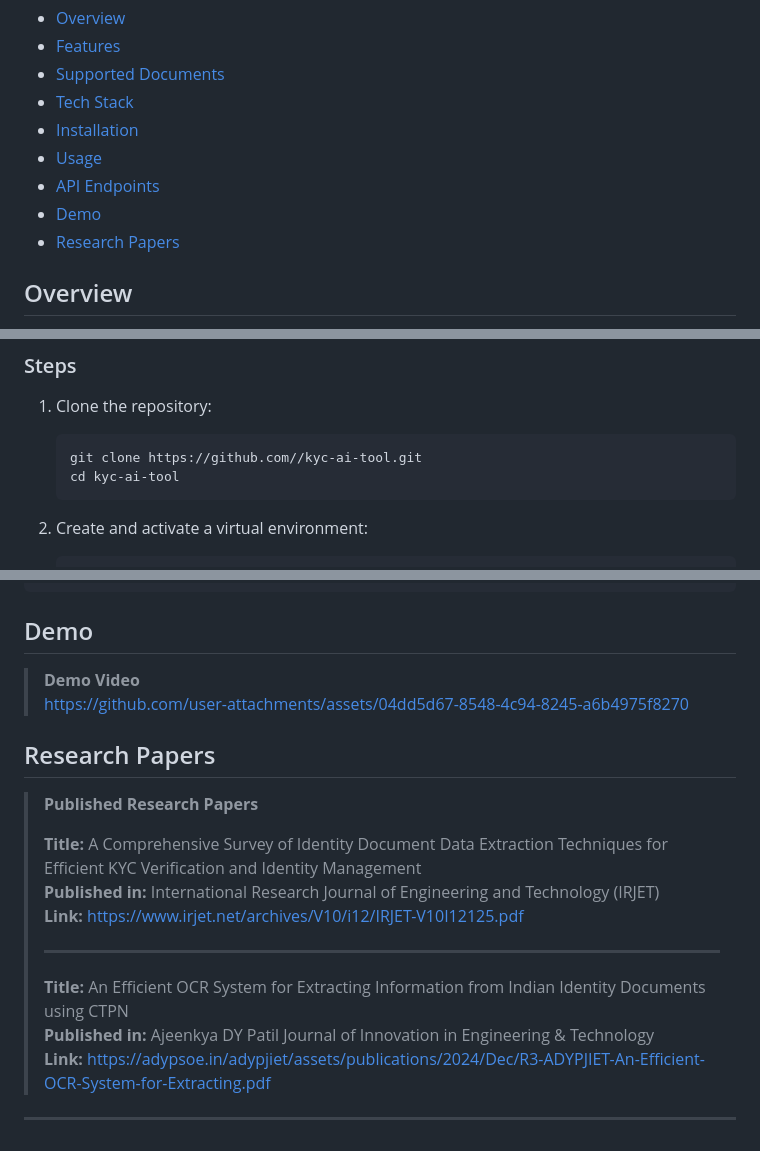
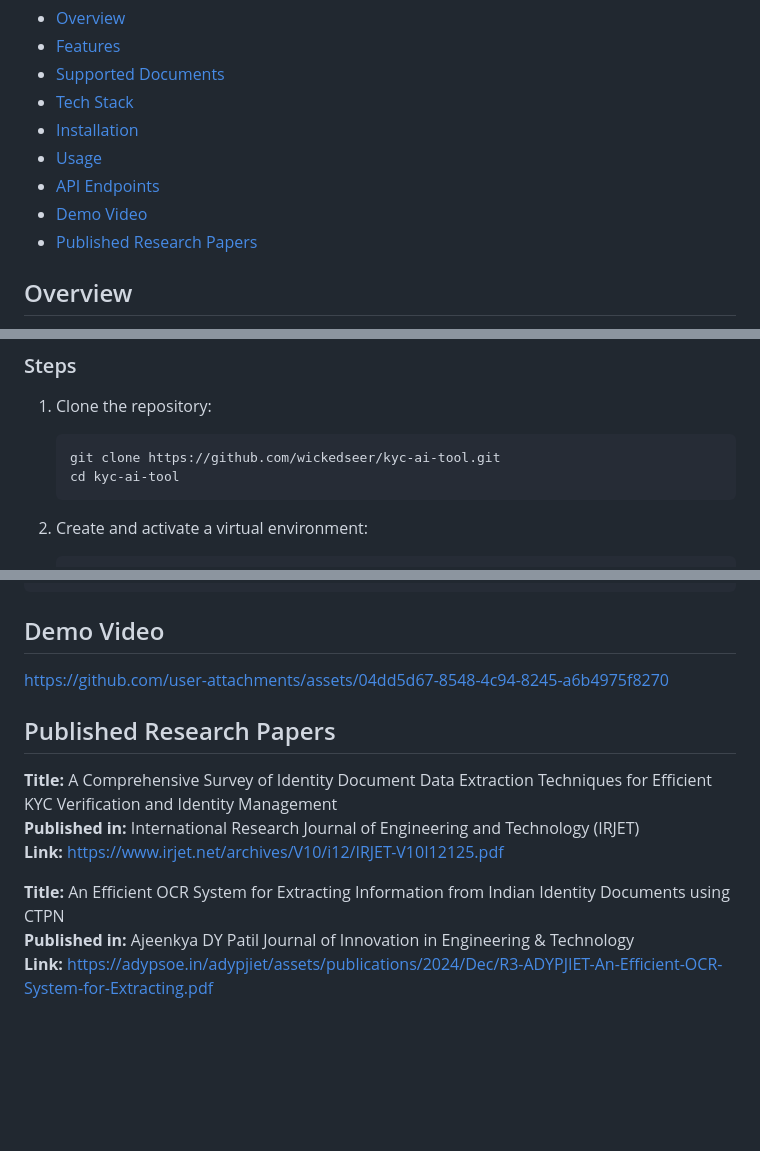
Before and after one commit to wickedseer/kyc-ai-tool, a Markdown page: readme.md, 3 parts joined by grey strips. Drawn GitHub-style; blank space fills up the shorter version.

Commit message:
Update README
Updated README to reflect changes in demo and research papers sections, including renaming and adding links.

````diff
--- a/readme.md
+++ b/readme.md
@@ -12,8 +12,8 @@ An intelligent document processing system that automates the extraction and veri
   - [Installation](#installation)
   - [Usage](#usage)
   - [API Endpoints](#api-endpoints)
-  - [Demo](#demo)
-  - [Research Papers](#research-papers)
+  - [Demo Video](#demo-video)
+  - [Published Research Papers](#published-research-papers)
 
 
 ## Overview
@@ -67,7 +66,7 @@ The system accepts images of identity documents, preprocesses them for optimal O
 
 1. Clone the repository:
    ```bash
-   git clone https://github.com//kyc-ai-tool.git
+   git clone https://github.com/wickedseer/kyc-ai-tool.git
    cd kyc-ai-tool
    ```
 
@@ -163,25 +162,18 @@ Uploads a document image and returns extracted fields.
 ```
 
 
-## Demo
+## Demo Video
 
->**Demo Video**
-> https://github.com/user-attachments/assets/04dd5d67-8548-4c94-8245-a6b4975f8270
+https://github.com/user-attachments/assets/04dd5d67-8548-4c94-8245-a6b4975f8270
 
 
+## Published Research Papers
 
-## Research Papers
+**Title:** A Comprehensive Survey of Identity Document Data Extraction Techniques for Efficient KYC Verification and Identity Management
+**Published in:** International Research Journal of Engineering and Technology (IRJET)
+**Link:** https://www.irjet.net/archives/V10/i12/IRJET-V10I12125.pdf
 
-> **Published Research Papers**
->
-> **Title:** A Comprehensive Survey of Identity Document Data Extraction Techniques for Efficient KYC Verification and Identity Management
-> **Published in:** International Research Journal of Engineering and Technology (IRJET)
-> **Link:** https://www.irjet.net/archives/V10/i12/IRJET-V10I12125.pdf
->
-> ---
->
-> **Title:** An Efficient OCR System for Extracting Information from Indian Identity Documents using CTPN
-> **Published in:** Ajeenkya DY Patil Journal of Innovation in Engineering & Technology
-> **Link:** https://adypsoe.in/adypjiet/assets/publications/2024/Dec/R3-ADYPJIET-An-Efficient-OCR-System-for-Extracting.pdf
 
----
+**Title:** An Efficient OCR System for Extracting Information from Indian Identity Documents using CTPN
+**Published in:** Ajeenkya DY Patil Journal of Innovation in Engineering & Technology
+**Link:** https://adypsoe.in/adypjiet/assets/publications/2024/Dec/R3-ADYPJIET-An-Efficient-OCR-System-for-Extracting.pdf
````
Also changed, not shown: other parts of readme.md (+0 -1 lines).
